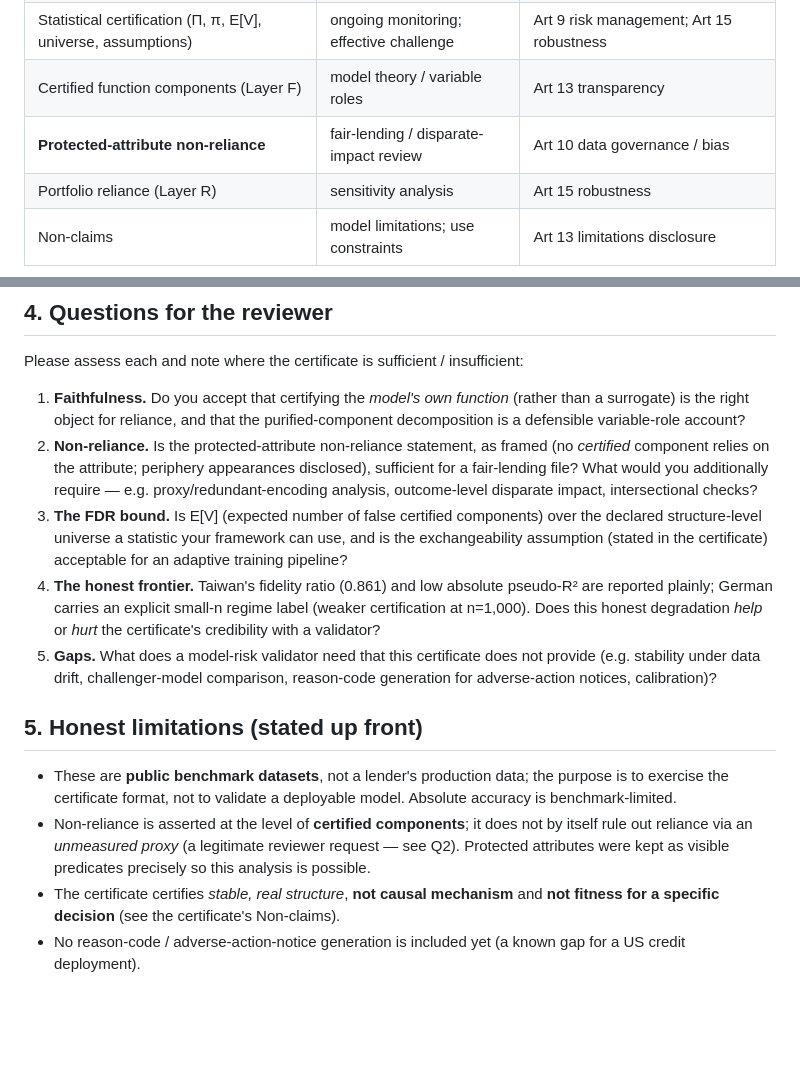
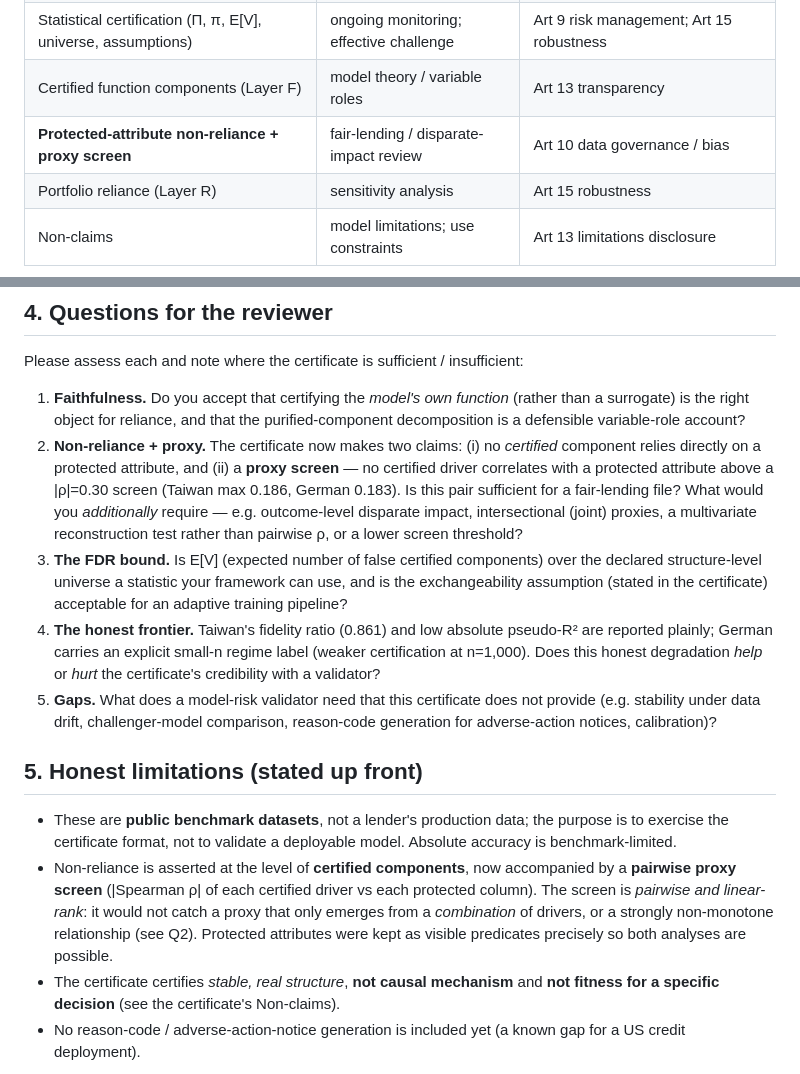
Before and after one commit to Vasily0rlov/xplain-x1, a Markdown page: docs/regulated-review/REVIEW-BRIEF.md, 2 parts joined by grey strips. GitHub-like rendering; blank space fills up the shorter version.

Commit message:
Review brief: reflect proxy screen now included (Q2, mapping, limitations)
Co-Authored-By: Claude Fable 5 <noreply@anthropic.com>
Claude-Session: https://claude.ai/code/session_016xQPPcTobEDYRcJeUwKQr7

```diff
--- a/docs/regulated-review/REVIEW-BRIEF.md
+++ b/docs/regulated-review/REVIEW-BRIEF.md
@@ -38,7 +38,7 @@ everything else is labelled periphery, never certified.
 | Performance and limits (fidelity vs ceiling, accuracy, restart spread) | outcomes analysis; benchmarking | Art 15 accuracy |
 | Statistical certification (Π, π, E[V], universe, assumptions) | ongoing monitoring; effective challenge | Art 9 risk management; Art 15 robustness |
 | Certified function components (Layer F) | model theory / variable roles | Art 13 transparency |
-| **Protected-attribute non-reliance** | fair-lending / disparate-impact review | Art 10 data governance / bias |
+| **Protected-attribute non-reliance + proxy screen** | fair-lending / disparate-impact review | Art 10 data governance / bias |
 | Portfolio reliance (Layer R) | sensitivity analysis | Art 15 robustness |
 | Non-claims | model limitations; use constraints | Art 13 limitations disclosure |
 
@@ -59,11 +59,14 @@ Please assess each and note where the certificate is sufficient / insufficient:
 1. **Faithfulness.** Do you accept that certifying the *model's own function*
    (rather than a surrogate) is the right object for reliance, and that the
    purified-component decomposition is a defensible variable-role account?
-2. **Non-reliance.** Is the protected-attribute non-reliance statement, as framed
-   (no *certified* component relies on the attribute; periphery appearances
-   disclosed), sufficient for a fair-lending file? What would you additionally
-   require — e.g. proxy/redundant-encoding analysis, outcome-level disparate
-   impact, intersectional checks?
+2. **Non-reliance + proxy.** The certificate now makes two claims: (i) no
+   *certified* component relies directly on a protected attribute, and (ii) a
+   **proxy screen** — no certified driver correlates with a protected attribute
+   above a |ρ|=0.30 screen (Taiwan max 0.186, German 0.183). Is this pair
+   sufficient for a fair-lending file? What would you *additionally* require —
+   e.g. outcome-level disparate impact, intersectional (joint) proxies, a
+   multivariate reconstruction test rather than pairwise ρ, or a lower screen
+   threshold?
 3. **The FDR bound.** Is E[V] (expected number of false certified components)
    over the declared structure-level universe a statistic your framework can use,
    and is the exchangeability assumption (stated in the certificate) acceptable
@@ -81,10 +84,12 @@ Please assess each and note where the certificate is sufficient / insufficient:
 - These are **public benchmark datasets**, not a lender's production data; the
   purpose is to exercise the certificate format, not to validate a deployable
   model. Absolute accuracy is benchmark-limited.
-- Non-reliance is asserted at the level of **certified components**; it does not
-  by itself rule out reliance via an *unmeasured proxy* (a legitimate reviewer
-  request — see Q2). Protected attributes were kept as visible predicates
-  precisely so this analysis is possible.
+- Non-reliance is asserted at the level of **certified components**, now
+  accompanied by a **pairwise proxy screen** (|Spearman ρ| of each certified
+  driver vs each protected column). The screen is *pairwise and linear-rank*: it
+  would not catch a proxy that only emerges from a *combination* of drivers, or a
+  strongly non-monotone relationship (see Q2). Protected attributes were kept as
+  visible predicates precisely so both analyses are possible.
 - The certificate certifies *stable, real structure*, **not causal mechanism**
   and **not fitness for a specific decision** (see the certificate's Non-claims).
 - No reason-code / adverse-action-notice generation is included yet (a known gap
```
